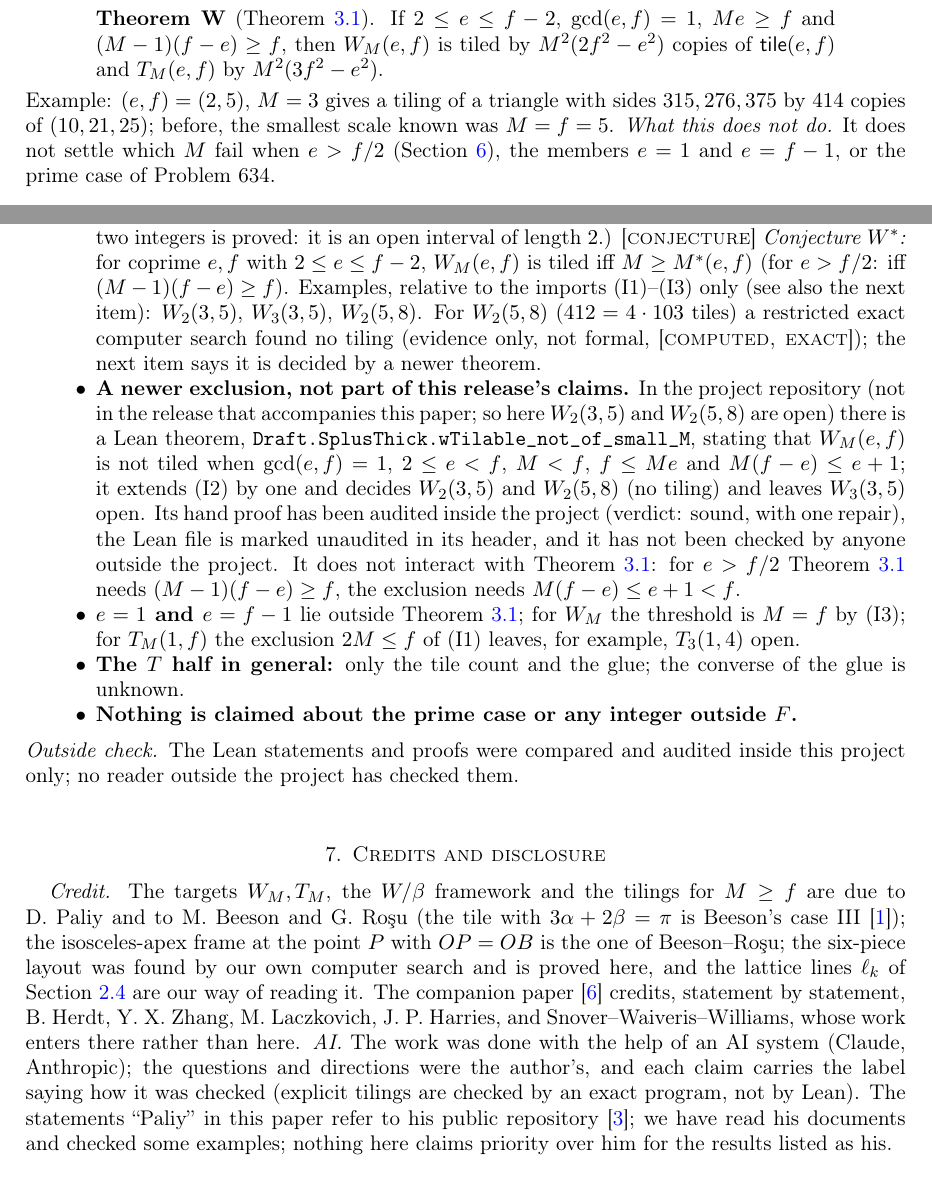
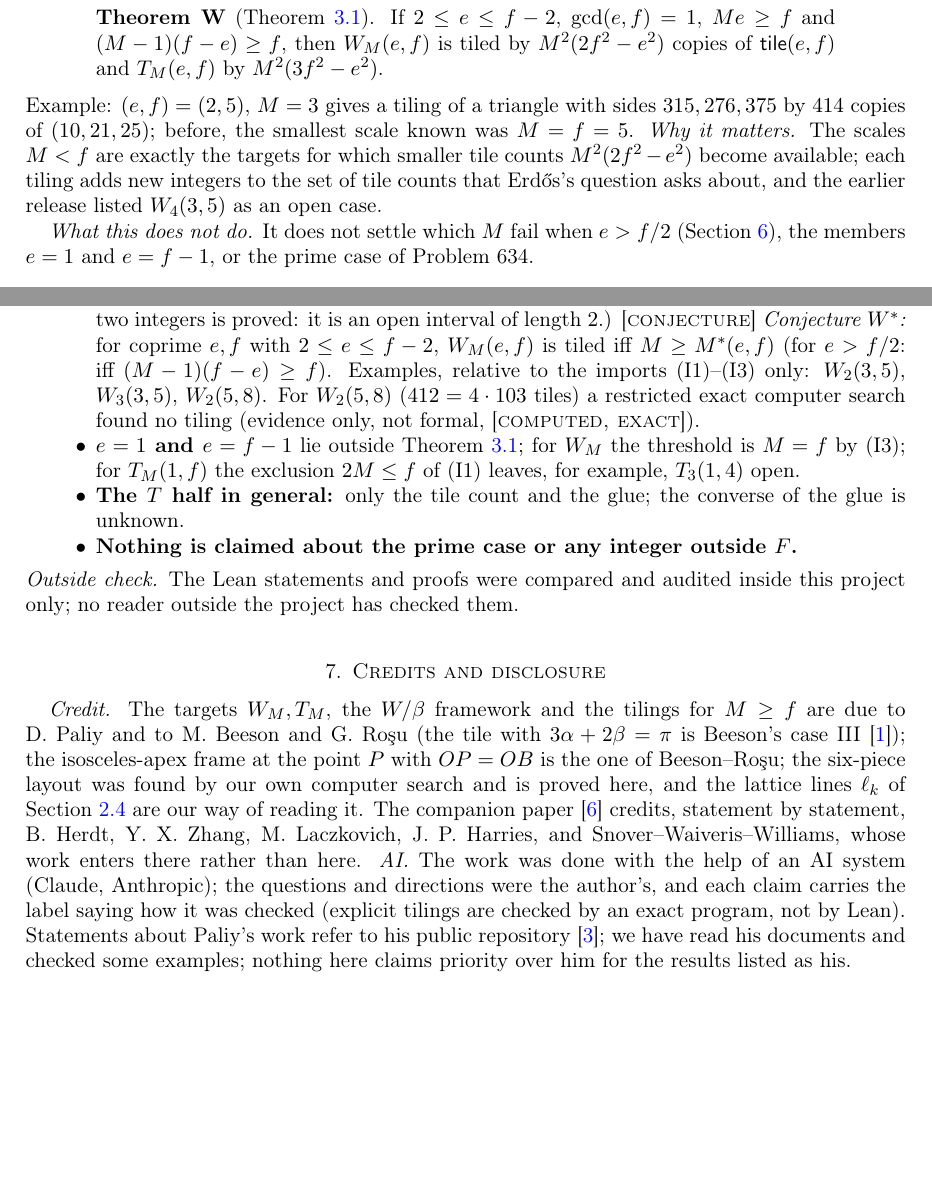
Before and after one commit to ElVec1o/erdos634_primes_and_N200, a LaTeX paper (paper/erdos634_v3W.tex): two parts of pages 2 and 16 of 20, joined at a grey line, cut so that both start at the same text, the shorter picture padded with empty space. Compiled offline with pdfLaTeX.

Commit message:
Paper W: round-5 fixes (drop unreleased exclusion, delta=1 identity, abstract)

```diff
--- a/paper/erdos634_v3W.tex
+++ b/paper/erdos634_v3W.tex
@@ -68,7 +68,7 @@ Before this paper both were known to be tiled for every $M\ge f$ (Paliy), and fo
 \textbf{Theorem~W} (Theorem~\ref{thm:W}). If $2\le e\le f-2$, $\gcd(e,f)=1$, $Me\ge f$ and $(M-1)(f-e)\ge f$, then $W_M(e,f)$ is tiled by $M^2(2f^2-e^2)$ copies of $\tile(e,f)$ and $T_M(e,f)$ by $M^2(3f^2-e^2)$.
 \end{quote}
 Example: $(e,f)=(2,5)$, $M=3$ gives a tiling of a triangle with sides $315,276,375$ by $414$ copies of $(10,21,25)$; before, the smallest scale known was $M=f=5$.
-\emph{What this does not do.} It does not settle which $M$ fail when $e>f/2$ (Section~\ref{sec:open}), the members $e=1$ and $e=f-1$, or the prime case of Problem~634.
+\emph{Why it matters.} The scales $M<f$ are exactly the targets for which smaller tile counts $M^2(2f^2-e^2)$ become available; each tiling adds new integers to the set of tile counts that Erd\H{o}s's question asks about, and the earlier release listed $W_4(3,5)$ as an open case.\par\emph{What this does not do.} It does not settle which $M$ fail when $e>f/2$ (Section~\ref{sec:open}), the members $e=1$ and $e=f-1$, or the prime case of Problem~634.
 
 \subsection{Reader's guide}
 \emph{The proof in outline} (Section~\ref{sec:proof}; every claim below is an equation or inequality a reader can check by hand; ``scale $s$'' means a triangle with sides $sa,sb,sc$, and a ``tile-row'' is a strip one scale-one tile wide).
@@ -494,6 +494,5 @@ Two examples: $414=2\cdot 3^2\cdot 23$ and $639=3^2\cdot71$ were undecided befor
 \item \textbf{$e>f/2$, the ``no'' side.} The exclusion imported here is only (I2), $M(f-e)\le e$. So for each row $(e,f)$ with $e>f/2$ the scales $M$ neither covered by Theorem~\ref{thm:W} nor excluded by (I2) are exactly those with $e/d<M<f/d+1$, $d=f-e$ (for $e>f/2$ the condition $Me\ge f$ holds for all $M\ge2$); the interval has length exactly $2$, so it contains at most two integers: at most two undecided scales per row. (That the interval holds at most two integers is proved: it is an open interval of length $2$.) \CJ{}\ \emph{Conjecture $W^*$:} for coprime $e,f$ with $2\le e\le f-2$, $W_M(e,f)$ is tiled iff $M\ge M^*(e,f)$ (for $e>f/2$: iff $(M-1)(f-e)\ge f$).
-Examples, relative to the imports (I1)--(I3) only (see also the next item): $W_2(3,5)$, $W_3(3,5)$, $W_2(5,8)$. For $W_2(5,8)$ ($412=4\cdot103$ tiles) a restricted exact computer search found no tiling (evidence only, not formal, \CE{}); the next item says it is decided by a newer theorem.
-\item \textbf{A newer exclusion, not part of this release's claims.} In the project repository (not in the release that accompanies this paper; so here $W_2(3,5)$ and $W_2(5,8)$ are open) there is a Lean theorem, \lean{Draft.SplusThick.wTilable_not_of_small_M}, stating that $W_M(e,f)$ is not tiled when $\gcd(e,f)=1$, $2\le e<f$, $M<f$, $f\le Me$ and $M(f-e)\le e+1$; it extends (I2) by one and decides $W_2(3,5)$ and $W_2(5,8)$ (no tiling) and leaves $W_3(3,5)$ open. Its hand proof has been audited inside the project (verdict: sound, with one repair), the Lean file is marked unaudited in its header, and it has not been checked by anyone outside the project. It does not interact with Theorem~\ref{thm:W}: for $e>f/2$ Theorem~\ref{thm:W} needs $(M-1)(f-e)\ge f$, the exclusion needs $M(f-e)\le e+1<f$.
+Examples, relative to the imports (I1)--(I3) only: $W_2(3,5)$, $W_3(3,5)$, $W_2(5,8)$. For $W_2(5,8)$ ($412=4\cdot103$ tiles) a restricted exact computer search found no tiling (evidence only, not formal, \CE{}).
 \item \textbf{$e=1$ and $e=f-1$} lie outside Theorem~\ref{thm:W}; for $W_M$ the threshold is $M=f$ by (I3); for $T_M(1,f)$ the exclusion $2M\le f$ of (I1) leaves, for example, $T_3(1,4)$ open.
 \item \textbf{The $T$ half in general:} only the tile count and the glue; the converse of the glue is unknown.
 \item \textbf{Nothing is claimed about the prime case or any integer outside $F$.}
@@ -504,7 +503,7 @@ Examples, relative to the imports (I1)--(I3) only (see also the next item): $W_2
 \section{Credits and disclosure}\label{sec:credit}
 \emph{Credit.} The targets $W_M,T_M$, the $W/\beta$ framework and the tilings for $M\ge f$ are due to D.~Paliy and to M.~Beeson and G.~Ro\c{s}u (the tile with $3\alpha+2\beta=\pi$ is Beeson's case III \cite{BeesonIII}); the isosceles-apex frame at the point $P$ with $OP=OB$ is the one of Beeson--Ro\c{s}u; the six-piece layout was found by our own computer search and is proved here, and the lattice lines $\ell_k$ of Section~\ref{sub:frame} are our way of reading it. The companion paper \cite{Companion} credits, statement by statement, B.~Herdt, Y.~X.~Zhang, M.~Laczkovich, J.~P.~Harries, and Snover--Waiveris--Williams, whose work enters there rather than here.
 \emph{AI.} The work was done with the help of an AI system (Claude, Anthropic); the questions and directions were the author's, and each claim carries the label saying how it was checked (explicit tilings are checked by an exact program, not by Lean).
-The statements ``Paliy'' in this paper refer to his public repository \cite{PaliyRepo}; we have read his documents and checked some examples; nothing here claims priority over him for the results listed as his.
+Statements about Paliy's work refer to his public repository \cite{PaliyRepo}; we have read his documents and checked some examples; nothing here claims priority over him for the results listed as his.
 
 %=====================================================================
 \appendix
```
Also changed, not shown: paper/erdos634_v3W.pdf, paper/erdos634_v3W.tex (8 more changed lines).
